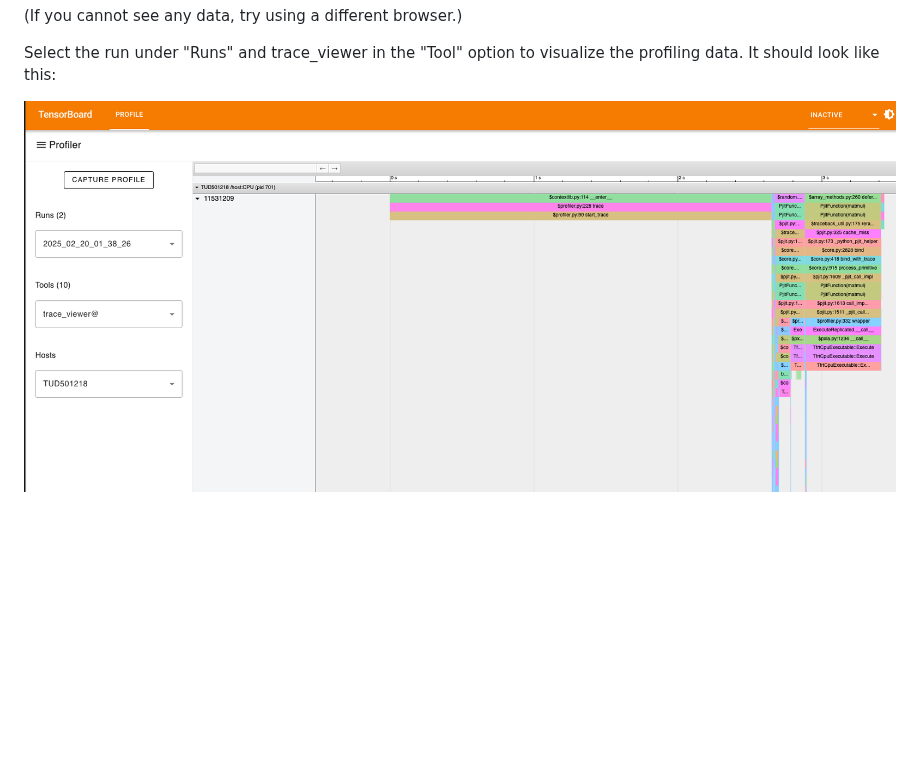
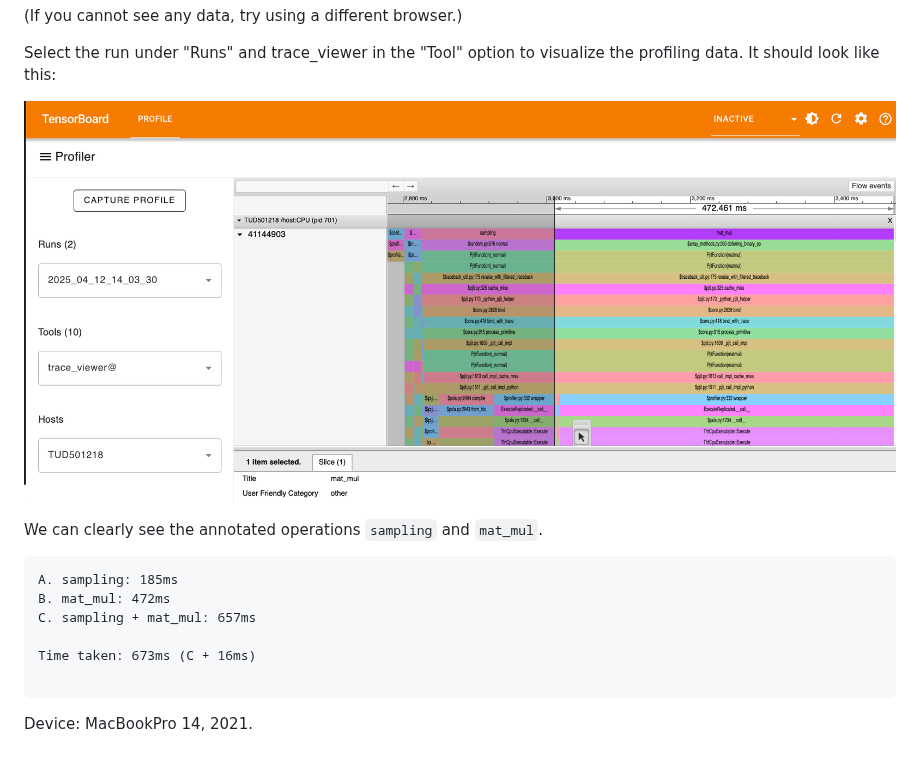
Before and after one commit to AI-for-Infrastructure-Management/imp-act, a Markdown page: profiling/README.md, the part around the change. Rendered like a GitHub page; pictures changed too: profiling/image.png (deleted), profiling/jax_profiling.png (added); blank space fills up the shorter version.

Commit message:
Add annotation to profiling

````diff
--- a/profiling/README.md
+++ b/profiling/README.md
@@ -83,4 +83,16 @@ tensorboard --logdir=./jax-profile
 
 Select the run under "Runs" and trace_viewer in the "Tool" option to visualize the profiling data. It should look like this:
 
-![alt text](image.png)
+![alt text](jax_profiling.png)
+
+We can clearly see the annotated operations `sampling` and `mat_mul`.
+
+```
+A. sampling: 185ms
+B. mat_mul: 472ms
+C. sampling + mat_mul: 657ms
+
+Time taken: 673ms (C + 16ms)
+
+```
+Device: MacBookPro 14, 2021.
````
Also changed, not shown: 1 other file.
